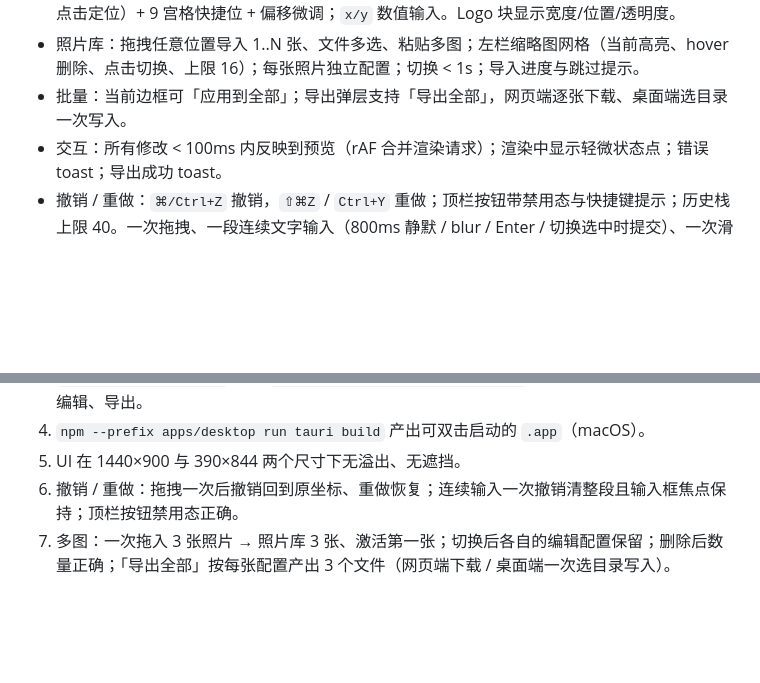
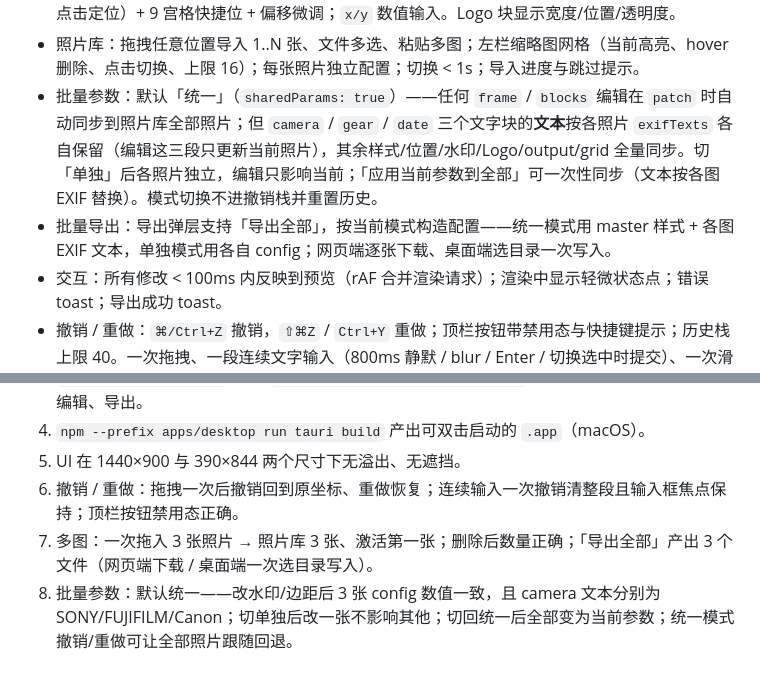
Before and after one commit to Muxiner/framed, a Markdown page: docs/CONTRACT.md, 2 parts joined by grey strips. Drawn GitHub-style; blank space fills up the shorter version.

```diff
--- a/docs/CONTRACT.md
+++ b/docs/CONTRACT.md
@@ -244,7 +244,8 @@ export_batch(items_json: String) -> { saved, paths, canceled }       # 选目录
 - 舞台：画布等比适应；底部悬浮工具条（适应窗口 / 缩放 % / 12 栅格开关 / 吸附开关）；画布上可**拖拽文字块**，吸附至 1/12 网格；选中块显示虚线选框 + 名称。
 - 检查器：字号、字重、行高、字间距、颜色、不透明度、对齐、阴影；**12×12 定位器**（144 格，点击定位）+ 9 宫格快捷位 + 偏移微调；`x/y` 数值输入。Logo 块显示宽度/位置/透明度。
 - 照片库：拖拽任意位置导入 1..N 张、文件多选、粘贴多图；左栏缩略图网格（当前高亮、hover 删除、点击切换、上限 16）；每张照片独立配置；切换 < 1s；导入进度与跳过提示。
-- 批量：当前边框可「应用到全部」；导出弹层支持「导出全部」，网页端逐张下载、桌面端选目录一次写入。
+- 批量参数：默认「统一」（`sharedParams: true`）——任何 `frame` / `blocks` 编辑在 `patch` 时自动同步到照片库全部照片；但 `camera` / `gear` / `date` 三个文字块的**文本**按各照片 `exifTexts` 各自保留（编辑这三段只更新当前照片），其余样式/位置/水印/Logo/output/grid 全量同步。切「单独」后各照片独立，编辑只影响当前；「应用当前参数到全部」可一次性同步（文本按各图 EXIF 替换）。模式切换不进撤销栈并重置历史。
+- 批量导出：导出弹层支持「导出全部」，按当前模式构造配置——统一模式用 master 样式 + 各图 EXIF 文本，单独模式用各自 config；网页端逐张下载、桌面端选目录一次写入。
 - 交互：所有修改 < 100ms 内反映到预览（rAF 合并渲染请求）；渲染中显示轻微状态点；错误 toast；导出成功 toast。
 - 撤销 / 重做：`⌘/Ctrl+Z` 撤销，`⇧⌘Z` / `Ctrl+Y` 重做；顶栏按钮带禁用态与快捷键提示；历史栈上限 40。一次拖拽、一段连续文字输入（800ms 静默 / blur / Enter / 切换选中时提交）、一次滑杆拖动各记 1 步；模板切换 / 块显隐 / Logo 上传删除各 1 步。选中、缩放、12 栅格开关、抽屉、导出弹层**不进历史**；新编辑清空 redo；换照片重置历史；撤销后自动选中发生变化的块。
 - 空状态：未选图时舞台显示产品说明 + 「上传照片 / 用示例照片」。
@@ -296,4 +297,5 @@ cargo run -p framed-cli -- --help
 4. `npm --prefix apps/desktop run tauri build` 产出可双击启动的 `.app`（macOS）。
 5. UI 在 1440×900 与 390×844 两个尺寸下无溢出、无遮挡。
 6. 撤销 / 重做：拖拽一次后撤销回到原坐标、重做恢复；连续输入一次撤销清整段且输入框焦点保持；顶栏按钮禁用态正确。
-7. 多图：一次拖入 3 张照片 → 照片库 3 张、激活第一张；切换后各自的编辑配置保留；删除后数量正确；「导出全部」按每张配置产出 3 个文件（网页端下载 / 桌面端一次选目录写入）。
+7. 多图：一次拖入 3 张照片 → 照片库 3 张、激活第一张；删除后数量正确；「导出全部」产出 3 个文件（网页端下载 / 桌面端一次选目录写入）。
+8. 批量参数：默认统一——改水印/边距后 3 张 config 数值一致，且 camera 文本分别为 SONY/FUJIFILM/Canon；切单独后改一张不影响其他；切回统一后全部变为当前参数；统一模式撤销/重做可让全部照片跟随回退。
```
Also changed, not shown: AGENTS.md (+3 -2 lines), README.md (+5 -3 lines), docs/screenshots/ui-export.jpg, docs/screenshots/ui-grid.jpg, docs/screenshots/ui-home.jpg, docs/screenshots/ui-mobile.jpg, 4 other files.
